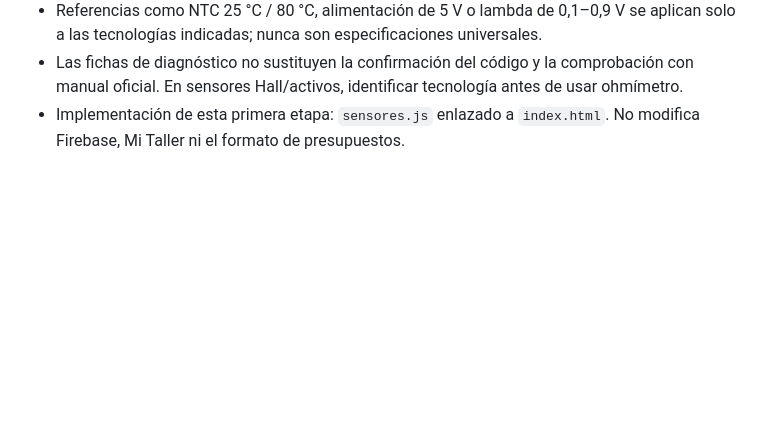
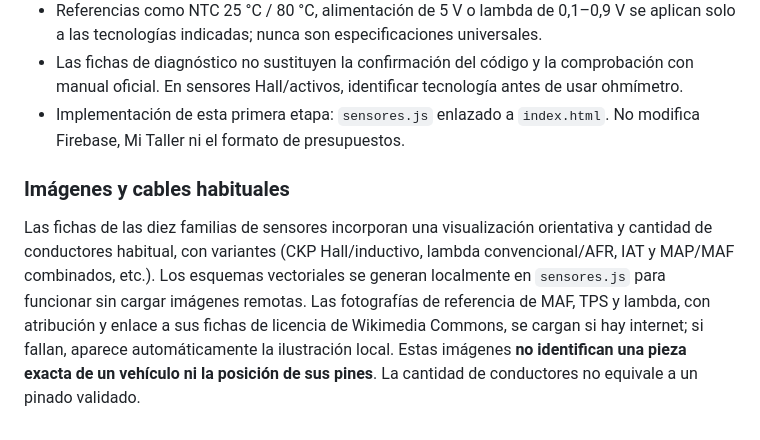
Before and after one commit to scantec77-diag/scantec, a Markdown page: README.md, the part around the change. GitHub-like rendering; blank space fills up the shorter version.

Commit message:
Documentar referencias visuales y variantes de cableado por sensor

```diff
--- a/README.md
+++ b/README.md
@@ -33,3 +33,6 @@ Página: https://scantec77-diag.github.io/scantec/
 - Referencias como NTC 25 °C / 80 °C, alimentación de 5 V o lambda de 0,1–0,9 V se aplican solo a las tecnologías indicadas; nunca son especificaciones universales.
 - Las fichas de diagnóstico no sustituyen la confirmación del código y la comprobación con manual oficial. En sensores Hall/activos, identificar tecnología antes de usar ohmímetro.
 - Implementación de esta primera etapa: `sensores.js` enlazado a `index.html`. No modifica Firebase, Mi Taller ni el formato de presupuestos.
+
+### Imágenes y cables habituales
+Las fichas de las diez familias de sensores incorporan una visualización orientativa y cantidad de conductores habitual, con variantes (CKP Hall/inductivo, lambda convencional/AFR, IAT y MAP/MAF combinados, etc.). Los esquemas vectoriales se generan localmente en `sensores.js` para funcionar sin cargar imágenes remotas. Las fotografías de referencia de MAF, TPS y lambda, con atribución y enlace a sus fichas de licencia de Wikimedia Commons, se cargan si hay internet; si fallan, aparece automáticamente la ilustración local. Estas imágenes **no identifican una pieza exacta de un vehículo ni la posición de sus pines**. La cantidad de conductores no equivale a un pinado validado.
```
